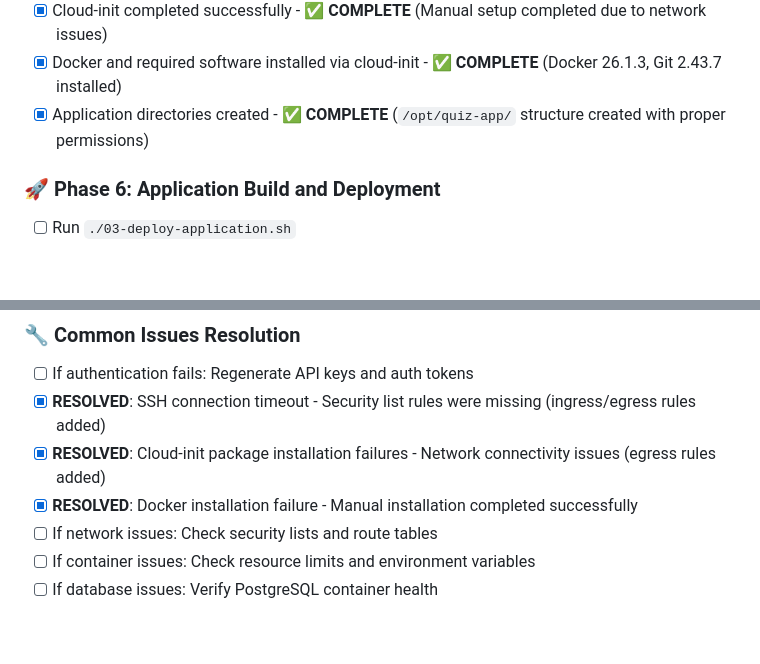
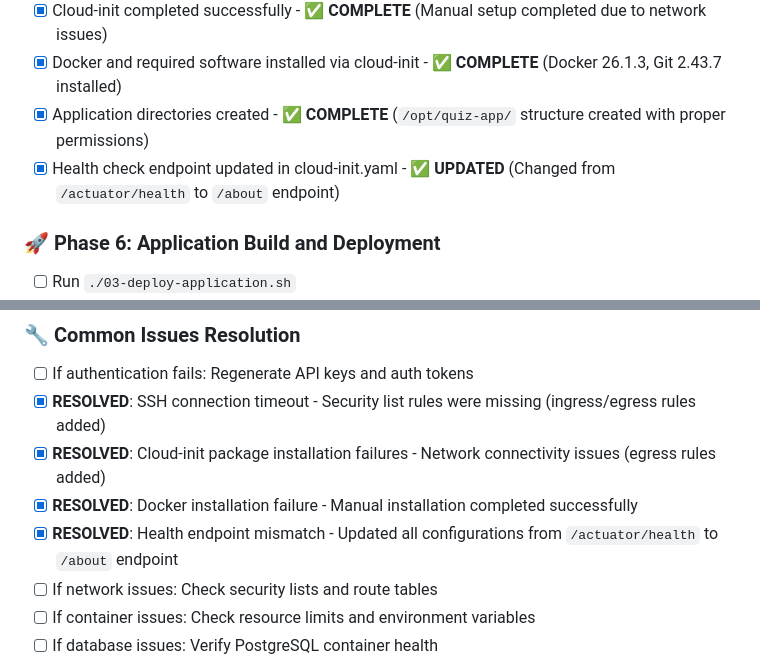
Before and after one commit to ShubhamChouksey123/quiz-website, a Markdown page: oci-deployment/docs/deployment-checklist.md, 2 parts joined by grey strips. Drawn GitHub-style; blank space fills up the shorter version.

Commit message:
Updated the deployment checklist

```diff
--- a/oci-deployment/docs/deployment-checklist.md
+++ b/oci-deployment/docs/deployment-checklist.md
@@ -74,6 +74,7 @@ Remote Build Approach - Docker image built on OCI instance (no local Docker requ
 - [x] Cloud-init completed successfully - ✅ **COMPLETE** (Manual setup completed due to network issues)
 - [x] Docker and required software installed via cloud-init - ✅ **COMPLETE** (Docker 26.1.3, Git 2.43.7 installed)
 - [x] Application directories created - ✅ **COMPLETE** (`/opt/quiz-app/` structure created with proper permissions)
+- [x] Health check endpoint updated in cloud-init.yaml - ✅ **UPDATED** (Changed from `/actuator/health` to `/about` endpoint)
 
 ### 🚀 Phase 6: Application Build and Deployment
 - [ ] Run `./03-deploy-application.sh`
@@ -130,6 +131,7 @@ Remote Build Approach - Docker image built on OCI instance (no local Docker requ
 - [x] **RESOLVED**: SSH connection timeout - Security list rules were missing (ingress/egress rules added)
 - [x] **RESOLVED**: Cloud-init package installation failures - Network connectivity issues (egress rules added)
 - [x] **RESOLVED**: Docker installation failure - Manual installation completed successfully
+- [x] **RESOLVED**: Health endpoint mismatch - Updated all configurations from `/actuator/health` to `/about` endpoint
 - [ ] If network issues: Check security lists and route tables
 - [ ] If container issues: Check resource limits and environment variables
 - [ ] If database issues: Verify PostgreSQL container health
```
